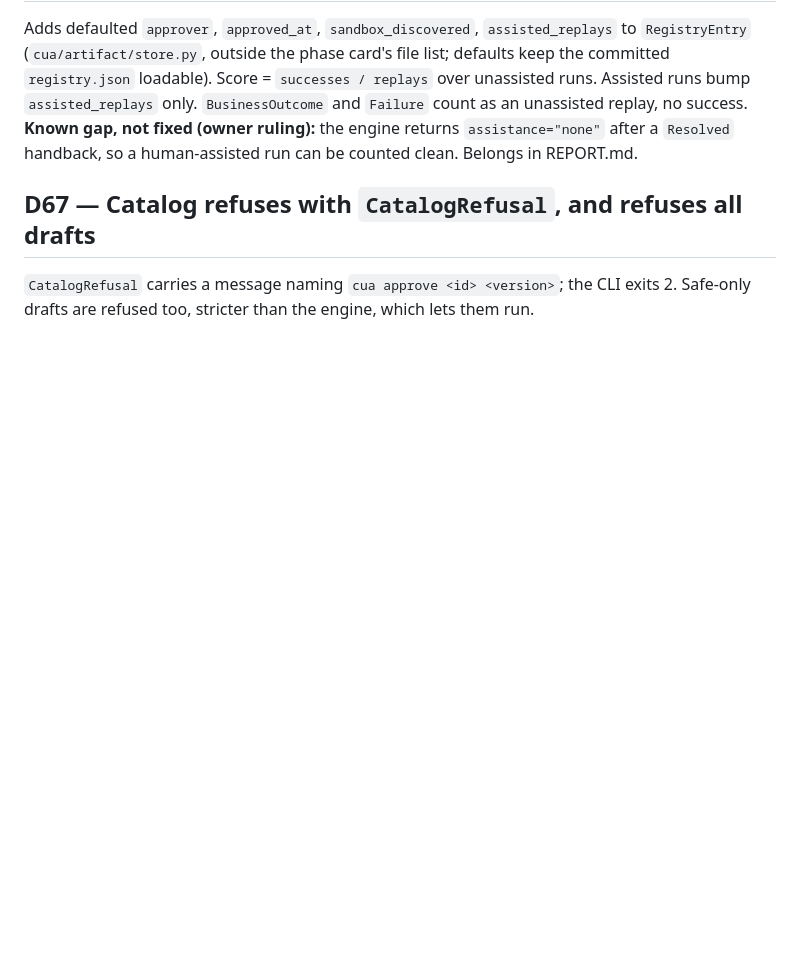
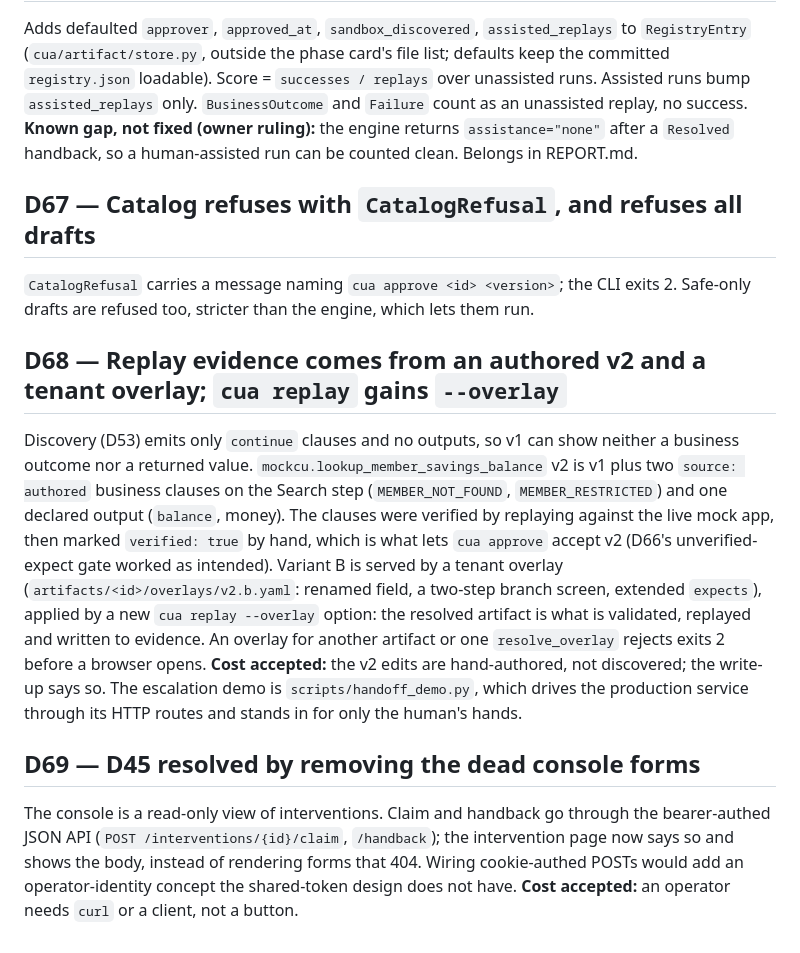
Before and after one commit to waterma1one/cua-computer-use-automation, a Markdown page: docs/context/DECISIONS.md, the part around the change. GitHub-like rendering; blank space fills up the shorter version.

Commit message:
Record D68 and D69

```diff
--- a/docs/context/DECISIONS.md
+++ b/docs/context/DECISIONS.md
@@ -1139,3 +1139,24 @@ handback, so a human-assisted run can be counted clean. Belongs in REPORT.md.
 ## D67 — Catalog refuses with `CatalogRefusal`, and refuses all drafts
 `CatalogRefusal` carries a message naming `cua approve <id> <version>`; the CLI exits 2. Safe-only
 drafts are refused too, stricter than the engine, which lets them run.
+
+## D68 — Replay evidence comes from an authored v2 and a tenant overlay; `cua replay` gains `--overlay`
+Discovery (D53) emits only `continue` clauses and no outputs, so v1 can show neither a business
+outcome nor a returned value. `mockcu.lookup_member_savings_balance` v2 is v1 plus two
+`source: authored` business clauses on the Search step (`MEMBER_NOT_FOUND`, `MEMBER_RESTRICTED`) and
+one declared output (`balance`, money). The clauses were verified by replaying against the live mock
+app, then marked `verified: true` by hand, which is what lets `cua approve` accept v2 (D66's
+unverified-expect gate worked as intended). Variant B is served by a tenant overlay
+(`artifacts/<id>/overlays/v2.b.yaml`: renamed field, a two-step branch screen, extended `expects`),
+applied by a new `cua replay --overlay` option: the resolved artifact is what is validated, replayed
+and written to evidence. An overlay for another artifact or one `resolve_overlay` rejects exits 2
+before a browser opens. **Cost accepted:** the v2 edits are hand-authored, not discovered; the
+write-up says so. The escalation demo is `scripts/handoff_demo.py`, which drives the production
+service through its HTTP routes and stands in for only the human's hands.
+
+## D69 — D45 resolved by removing the dead console forms
+The console is a read-only view of interventions. Claim and handback go through the bearer-authed
+JSON API (`POST /interventions/{id}/claim`, `/handback`); the intervention page now says so and shows
+the body, instead of rendering forms that 404. Wiring cookie-authed POSTs would add an
+operator-identity concept the shared-token design does not have. **Cost accepted:** an operator needs
+`curl` or a client, not a button.
```
